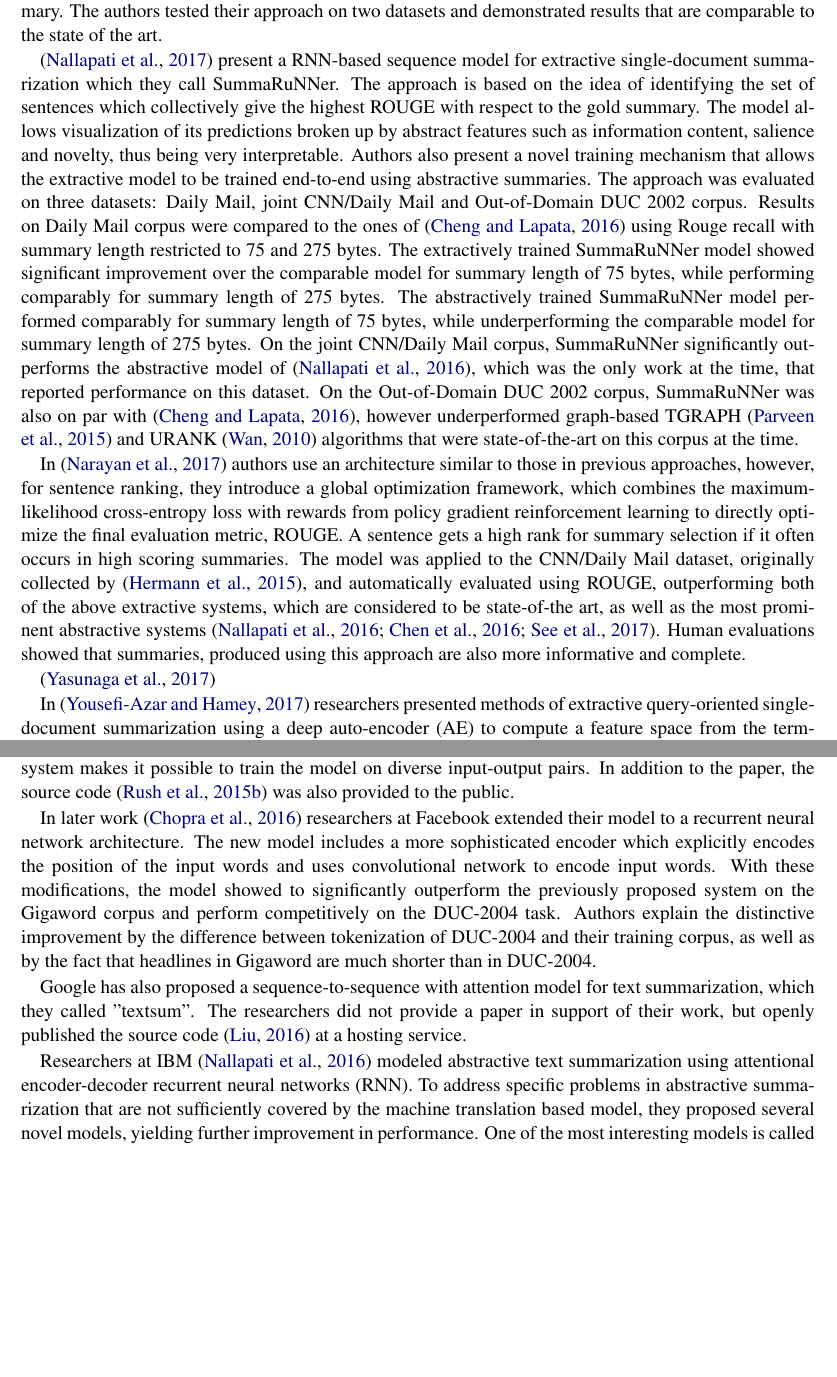
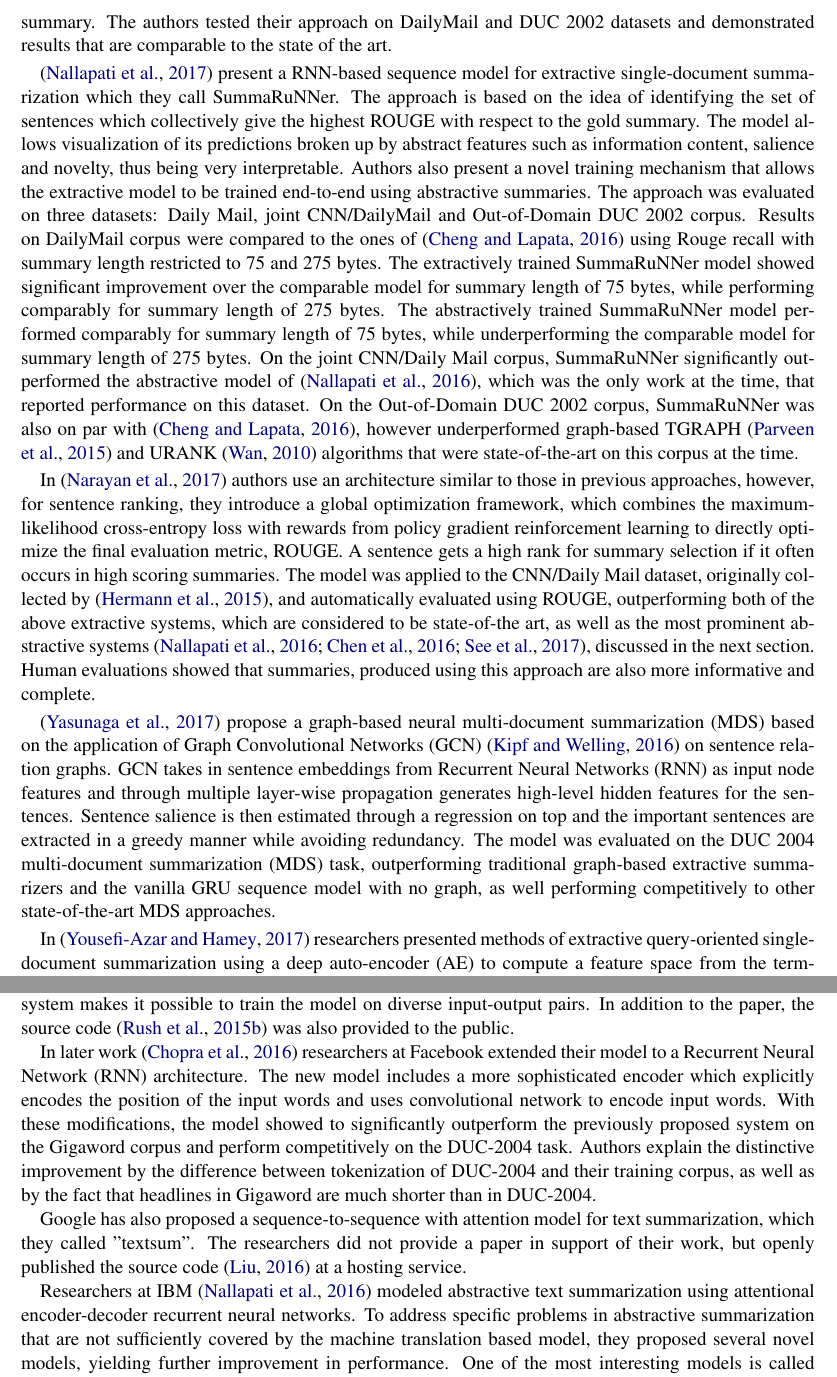
Before and after one commit to shkoderin/SummarizationReport, a LaTeX paper (acl2018.tex): two parts of pages 2 and 3 of 9, joined at a grey line, cut so that both start at the same text, the shorter picture padded with empty space. Compiled offline with pdfLaTeX.

Commit message:
more extractive approaches

```diff
--- a/acl2018.tex
+++ b/acl2018.tex
@@ -77,26 +77,28 @@ They develop data-driven single-document summarization framework based on an hie
 Such architecture enables development of different classes of summarization models which can extract sentences or words.
 The models can be trained on large scale datasets and learn informativeness features based on continuous representations without any access to linguistic annotation.
 The labels are assigned to each sentence in the document individually based on their semantic correspondence with the gold summary.
-The authors tested their approach on two datasets and demonstrated results that are
-comparable to the state of the art.
+The authors tested their approach on DailyMail and DUC 2002 datasets and demonstrated results that are comparable to the state of the art.
 
 \cite{nallapati2017summarunner} present a RNN-based sequence model for extractive single-document summarization  which they call SummaRuNNer.
 The approach is based on the idea of identifying the set of sentences which collectively give the highest ROUGE with respect to the gold summary.
 The model allows visualization of its predictions broken up by abstract features such as information content, salience and novelty, thus being very interpretable.
 Authors also present a novel training mechanism that allows the extractive model to be trained end-to-end using abstractive summaries.
-The approach was evaluated on three datasets: Daily Mail, joint CNN/Daily Mail and Out-of-Domain DUC 2002 corpus.
-Results on Daily Mail corpus were compared to the ones of \cite{cheng2016neural} using Rouge recall with summary length restricted to 75 and 275 bytes.
+The approach was evaluated on three datasets: Daily Mail, joint CNN/DailyMail and Out-of-Domain DUC 2002 corpus.
+Results on DailyMail corpus were compared to the ones of \cite{cheng2016neural} using Rouge recall with summary length restricted to 75 and 275 bytes.
 The extractively trained SummaRuNNer model showed significant improvement over the comparable model for summary length of 75 bytes, while performing comparably for summary length of 275 bytes.
 The abstractively trained SummaRuNNer model performed comparably for summary length of 75 bytes, while underperforming the comparable model for summary length of 275 bytes.
-On the joint CNN/Daily Mail corpus, SummaRuNNer significantly outperforms the abstractive model of \cite{nallapati2016abstractive}, which was the only work at the time, that reported performance on this dataset.
+On the joint CNN/Daily Mail corpus, SummaRuNNer significantly outperformed the abstractive model of \cite{nallapati2016abstractive}, which was the only work at the time, that reported performance on this dataset.
 On the Out-of-Domain DUC 2002 corpus, SummaRuNNer was also on par with \cite{cheng2016neural}, however underperformed graph-based TGRAPH \cite{parveen2015topical} and URANK \cite{wan2010towards} algorithms that were state-of-the-art on this corpus at the time.
 
 In \cite{narayan2017neural} authors use an architecture similar to those in previous approaches, however, for sentence ranking, they introduce a global optimization framework, which combines the maximum-likelihood cross-entropy loss with rewards from policy gradient reinforcement learning to directly optimize the final evaluation metric, ROUGE.
 A sentence gets a high rank for summary selection if it often occurs in high scoring summaries.
-The model was applied to the CNN/Daily Mail dataset, originally collected by \cite{hermann2015teaching}, and automatically evaluated using ROUGE, outperforming both of the above extractive systems, which are considered to be state-of-the art, as well as the most prominent abstractive systems \cite{nallapati2016abstractive, chen2016distraction, see2017get}.
+The model was applied to the CNN/Daily Mail dataset, originally collected by \cite{hermann2015teaching}, and automatically evaluated using ROUGE, outperforming both of the above extractive systems, which are considered to be state-of-the art, as well as the most prominent abstractive systems \cite{nallapati2016abstractive, chen2016distraction, see2017get}, discussed in the next section.
 Human evaluations showed that summaries, produced using this approach are also more informative and complete.
 
-\cite{yasunaga2017graph}
+\cite{yasunaga2017graph} propose a graph-based neural multi-document summarization (MDS) based on the application of Graph Convolutional Networks (GCN) \cite{kipf2016semi} on sentence relation graphs.
+GCN takes in sentence embeddings from Recurrent Neural Networks (RNN) as input node features and through multiple layer-wise propagation generates high-level hidden features for the sentences.
+Sentence salience is then estimated through a regression on top and the important sentences are extracted in a greedy manner while avoiding redundancy.
+The model was evaluated on the DUC 2004 multi-document summarization (MDS) task, outperforming traditional graph-based extractive summarizers and the vanilla GRU sequence model with no graph, as well performing competitively to other state-of-the-art MDS approaches.
 
 In \cite{yousefi2017text} researchers presented methods of extractive query-oriented single-document summarization using a deep auto-encoder (AE) to compute a feature space from the term-frequency (tf) input.
 The presented approach is completely unsupervised and does not require queries for any stage of training.
@@ -125,7 +127,7 @@ The attention-based model provides less linguistic structure comparing to other
 Furtermore, the lack of vocabulary constraints in the system makes it possible to train the model on diverse input-output pairs.
 In addition to the paper, the source code \cite{Namas2015Facebook} was also provided to the public.
 
-In later work \cite{chopra2016abstractive} researchers at Facebook extended their model to a recurrent neural network architecture.
+In later work \cite{chopra2016abstractive} researchers at Facebook extended their model to a Recurrent Neural Network (RNN) architecture.
 The new model includes a more sophisticated encoder which explicitly encodes the position of the input words and uses convolutional network to encode input words.
 With these modifications, the model showed to significantly outperform the previously proposed system on the Gigaword corpus and perform competitively on the DUC-2004 task.
 Authors explain the distinctive improvement by the difference between tokenization of DUC-2004 and their training corpus, as well as by the fact that headlines in Gigaword are much shorter than in DUC-2004.
@@ -133,7 +135,7 @@ Authors explain the distinctive improvement by the difference between tokenizati
 Google has also proposed a sequence-to-sequence with attention model for text summarization, which they called "textsum".
 The researchers did not provide a paper in support of their work, but openly published the source code \cite{LiuGoogle2016} at a hosting service.
 
-Researchers at IBM \cite{nallapati2016abstractive} modeled abstractive text summarization using attentional encoder-decoder recurrent neural networks (RNN).
+Researchers at IBM \cite{nallapati2016abstractive} modeled abstractive text summarization using attentional encoder-decoder recurrent neural networks.
 To address specific problems in abstractive summarization that are not sufficiently covered by the machine translation based model, they proposed several novel models, yielding further improvement in performance.
 One of the most interesting models is called "Switching Generator/Pointer". In this model, the decoder is equipped with a "switch" that decides between generating a new word based on the context or using a word from the input.
 In addition, in their work authors proposed a new dataset for multi sentence document summarization and established benchmark numbers on it.
```
Also changed, not shown: acl2018.bib (+7 -0 lines), acl2018.bbl, acl2018.tex (2 more changed lines), 5 other files.
